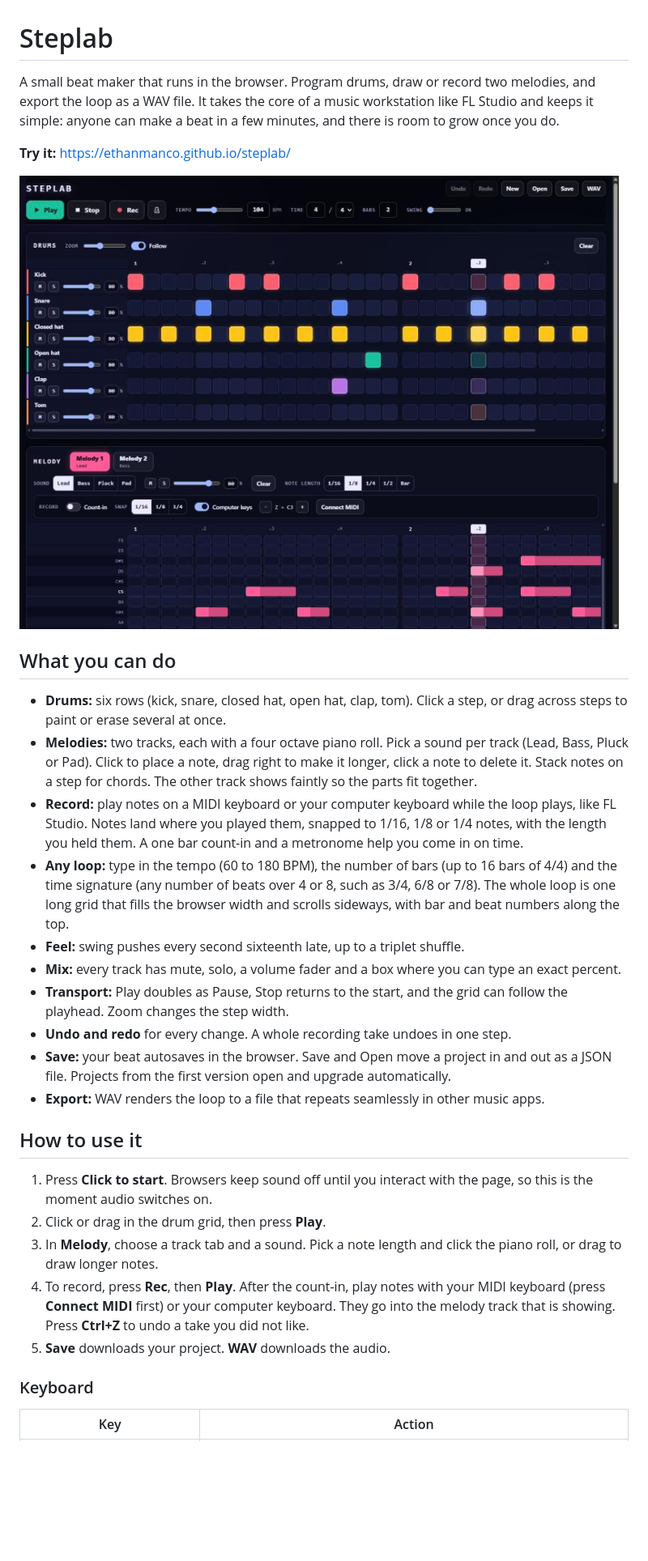
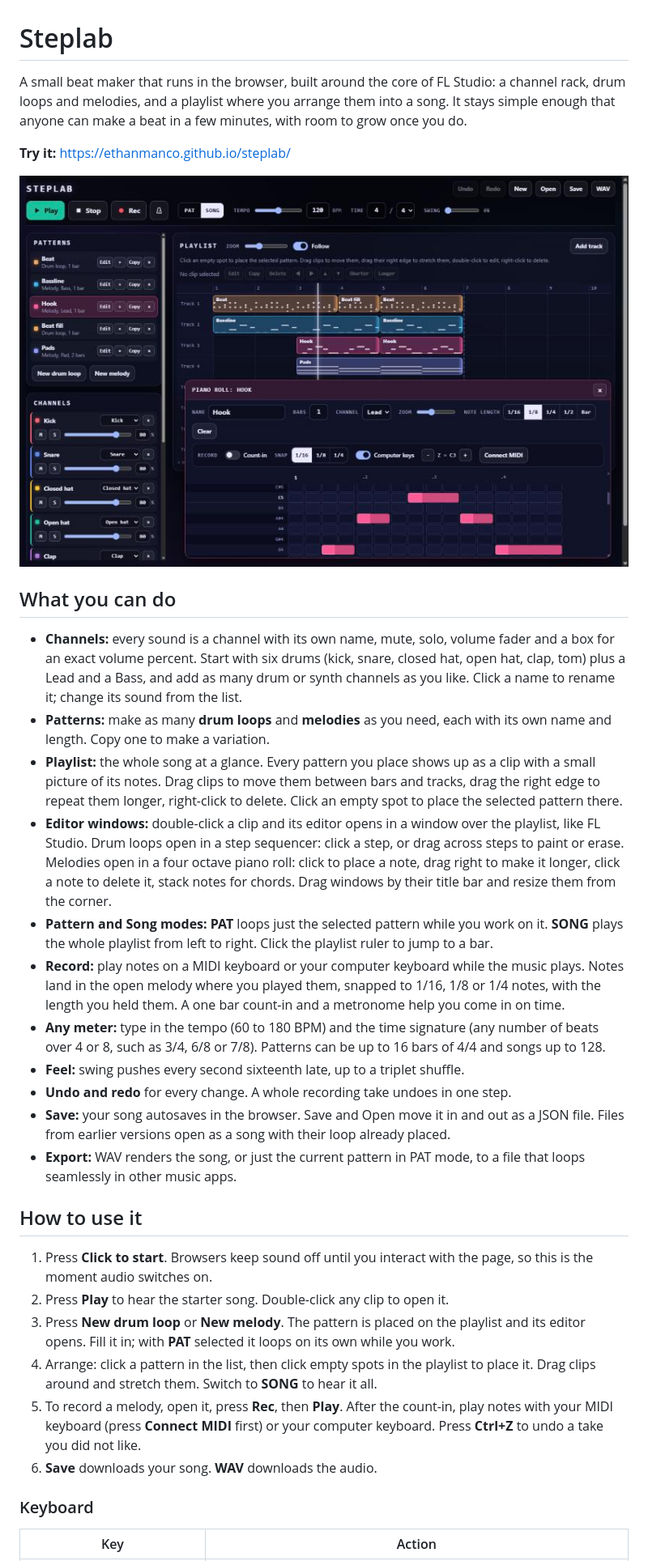
Before and after one commit to ethanmanco/steplab, a Markdown page: README.md, the part around one of its changes. Shown at 81% size. Drawn GitHub-style; pictures changed too: docs/screenshot.jpg; blank space fills up the shorter version.

Commit message:
Update README and screenshot for the song workflow
Co-Authored-By: Claude Opus 5.5 <noreply@anthropic.com>

```diff
--- a/README.md
+++ b/README.md
@@ -1,6 +1,6 @@
 # Steplab
 
-A small beat maker that runs in the browser. Program drums, draw or record two melodies, and export the loop as a WAV file. It takes the core of a music workstation like FL Studio and keeps it simple: anyone can make a beat in a few minutes, and there is room to grow once you do.
+A small beat maker that runs in the browser, built around the core of FL Studio: a channel rack, drum loops and melodies, and a playlist where you arrange them into a song. It stays simple enough that anyone can make a beat in a few minutes, with room to grow once you do.
 
 **Try it:** https://ethanmanco.github.io/steplab/
 
@@ -8,24 +8,26 @@ A small beat maker that runs in the browser. Program drums, draw or record two m
 
 ## What you can do
 
-- **Drums:** six rows (kick, snare, closed hat, open hat, clap, tom). Click a step, or drag across steps to paint or erase several at once.
-- **Melodies:** two tracks, each with a four octave piano roll. Pick a sound per track (Lead, Bass, Pluck or Pad). Click to place a note, drag right to make it longer, click a note to delete it. Stack notes on a step for chords. The other track shows faintly so the parts fit together.
-- **Record:** play notes on a MIDI keyboard or your computer keyboard while the loop plays, like FL Studio. Notes land where you played them, snapped to 1/16, 1/8 or 1/4 notes, with the length you held them. A one bar count-in and a metronome help you come in on time.
-- **Any loop:** type in the tempo (60 to 180 BPM), the number of bars (up to 16 bars of 4/4) and the time signature (any number of beats over 4 or 8, such as 3/4, 6/8 or 7/8). The whole loop is one long grid that fills the browser width and scrolls sideways, with bar and beat numbers along the top.
+- **Channels:** every sound is a channel with its own name, mute, solo, volume fader and a box for an exact volume percent. Start with six drums (kick, snare, closed hat, open hat, clap, tom) plus a Lead and a Bass, and add as many drum or synth channels as you like. Click a name to rename it; change its sound from the list.
+- **Patterns:** make as many **drum loops** and **melodies** as you need, each with its own name and length. Copy one to make a variation.
+- **Playlist:** the whole song at a glance. Every pattern you place shows up as a clip with a small picture of its notes. Drag clips to move them between bars and tracks, drag the right edge to repeat them longer, right-click to delete. Click an empty spot to place the selected pattern there.
+- **Editor windows:** double-click a clip and its editor opens in a window over the playlist, like FL Studio. Drum loops open in a step sequencer: click a step, or drag across steps to paint or erase. Melodies open in a four octave piano roll: click to place a note, drag right to make it longer, click a note to delete it, stack notes for chords. Drag windows by their title bar and resize them from the corner.
+- **Pattern and Song modes:** **PAT** loops just the selected pattern while you work on it. **SONG** plays the whole playlist from left to right. Click the playlist ruler to jump to a bar.
+- **Record:** play notes on a MIDI keyboard or your computer keyboard while the music plays. Notes land in the open melody where you played them, snapped to 1/16, 1/8 or 1/4 notes, with the length you held them. A one bar count-in and a metronome help you come in on time.
+- **Any meter:** type in the tempo (60 to 180 BPM) and the time signature (any number of beats over 4 or 8, such as 3/4, 6/8 or 7/8). Patterns can be up to 16 bars of 4/4 and songs up to 128.
 - **Feel:** swing pushes every second sixteenth late, up to a triplet shuffle.
-- **Mix:** every track has mute, solo, a volume fader and a box where you can type an exact percent.
-- **Transport:** Play doubles as Pause, Stop returns to the start, and the grid can follow the playhead. Zoom changes the step width.
 - **Undo and redo** for every change. A whole recording take undoes in one step.
-- **Save:** your beat autosaves in the browser. Save and Open move a project in and out as a JSON file. Projects from the first version open and upgrade automatically.
-- **Export:** WAV renders the loop to a file that repeats seamlessly in other music apps.
+- **Save:** your song autosaves in the browser. Save and Open move it in and out as a JSON file. Files from earlier versions open as a song with their loop already placed.
+- **Export:** WAV renders the song, or just the current pattern in PAT mode, to a file that loops seamlessly in other music apps.
 
 ## How to use it
 
 1. Press **Click to start**. Browsers keep sound off until you interact with the page, so this is the moment audio switches on.
-2. Click or drag in the drum grid, then press **Play**.
-3. In **Melody**, choose a track tab and a sound. Pick a note length and click the piano roll, or drag to draw longer notes.
-4. To record, press **Rec**, then **Play**. After the count-in, play notes with your MIDI keyboard (press **Connect MIDI** first) or your computer keyboard. They go into the melody track that is showing. Press **Ctrl+Z** to undo a take you did not like.
-5. **Save** downloads your project. **WAV** downloads the audio.
+2. Press **Play** to hear the starter song. Double-click any clip to open it.
+3. Press **New drum loop** or **New melody**. The pattern is placed on the playlist and its editor opens. Fill it in; with **PAT** selected it loops on its own while you work.
+4. Arrange: click a pattern in the list, then click empty spots in the playlist to place it. Drag clips around and stretch them. Switch to **SONG** to hear it all.
+5. To record a melody, open it, press **Rec**, then **Play**. After the count-in, play notes with your MIDI keyboard (press **Connect MIDI** first) or your computer keyboard. Press **Ctrl+Z** to undo a take you did not like.
+6. **Save** downloads your song. **WAV** downloads the audio.
 
 ### Keyboard
 
```
Also changed, not shown: other parts of README.md (+22 -20 lines).
